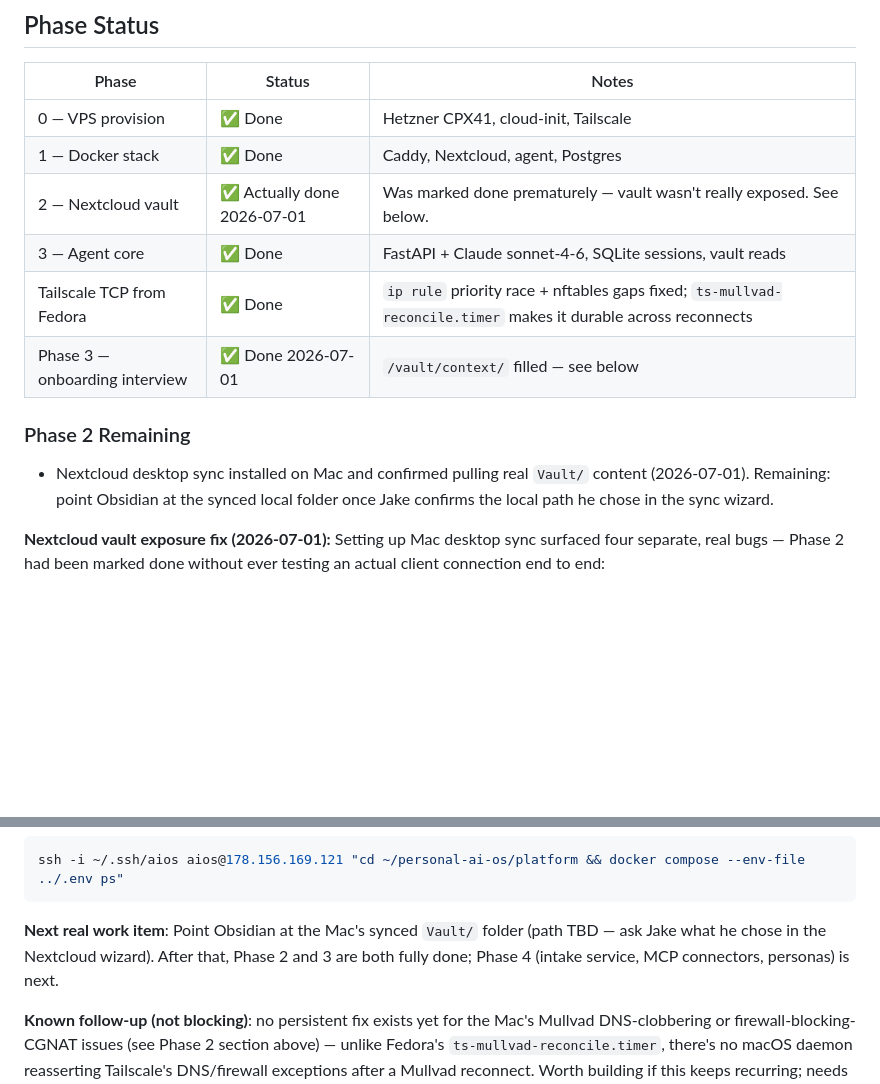
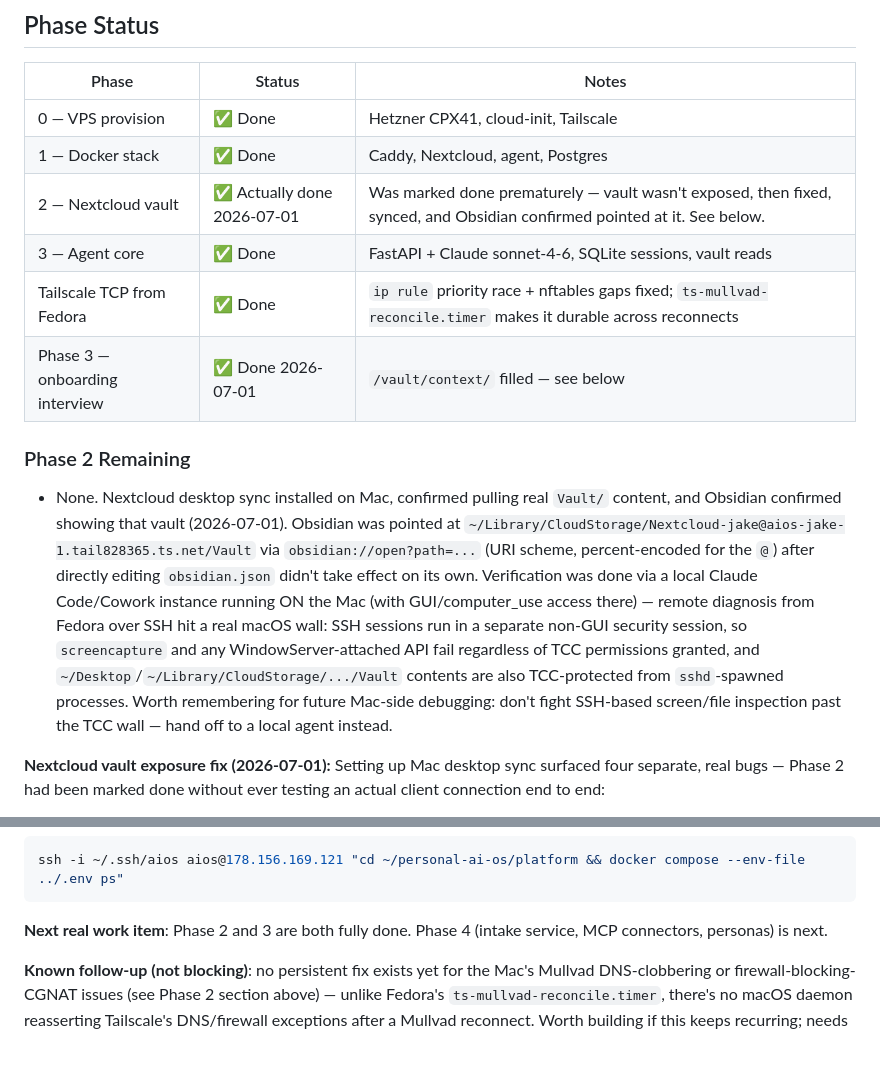
Before and after one commit to novajaialai/personal-ai-os, a Markdown page: HANDOFF.md, 2 parts joined by grey strips. GitHub-like rendering; blank space fills up the shorter version.

Commit message:
Mark Phase 2 fully complete — Obsidian confirmed on synced vault
Nextcloud desktop sync + Obsidian vault pointing both verified working
on the Mac (via a local Claude Code/Cowork instance with GUI access,
since remote SSH diagnosis hit real macOS TCC/session-sandboxing
limits on screencapture and CloudStorage folder access).

Co-Authored-By: Claude Sonnet 5 <noreply@anthropic.com>

````diff
--- a/HANDOFF.md
+++ b/HANDOFF.md
@@ -65,15 +65,24 @@ The systemd service tunnels `localhost:8443 → 178.156.169.121:8080` (Caddy) vi
 |-------|--------|-------|
 | 0 — VPS provision | ✅ Done | Hetzner CPX41, cloud-init, Tailscale |
 | 1 — Docker stack | ✅ Done | Caddy, Nextcloud, agent, Postgres |
-| 2 — Nextcloud vault | ✅ Actually done 2026-07-01 | Was marked done prematurely — vault wasn't really exposed. See below. |
+| 2 — Nextcloud vault | ✅ Actually done 2026-07-01 | Was marked done prematurely — vault wasn't exposed, then fixed, synced, and Obsidian confirmed pointed at it. See below. |
 | 3 — Agent core | ✅ Done | FastAPI + Claude sonnet-4-6, SQLite sessions, vault reads |
 | Tailscale TCP from Fedora | ✅ Done | `ip rule` priority race + nftables gaps fixed; `ts-mullvad-reconcile.timer` makes it durable across reconnects |
 | Phase 3 — onboarding interview | ✅ Done 2026-07-01 | `/vault/context/` filled — see below |
 
 ### Phase 2 Remaining
-- Nextcloud desktop sync installed on Mac and confirmed pulling real `Vault/` content
-  (2026-07-01). Remaining: point Obsidian at the synced local folder once Jake confirms the
-  local path he chose in the sync wizard.
+- None. Nextcloud desktop sync installed on Mac, confirmed pulling real `Vault/` content, and
+  Obsidian confirmed showing that vault (2026-07-01). Obsidian was pointed at
+  `~/Library/CloudStorage/Nextcloud-jake@aios-jake-1.tail828365.ts.net/Vault` via
+  `obsidian://open?path=...` (URI scheme, percent-encoded for the `@`) after directly editing
+  `obsidian.json` didn't take effect on its own. Verification was done via a local Claude
+  Code/Cowork instance running ON the Mac (with GUI/computer_use access there) — remote
+  diagnosis from Fedora over SSH hit a real macOS wall: SSH sessions run in a separate
+  non-GUI security session, so `screencapture` and any WindowServer-attached API fail
+  regardless of TCC permissions granted, and `~/Desktop`/`~/Library/CloudStorage/.../Vault`
+  contents are also TCC-protected from `sshd`-spawned processes. Worth remembering for future
+  Mac-side debugging: don't fight SSH-based screen/file inspection past the TCC wall — hand off
+  to a local agent instead.
 
 **Nextcloud vault exposure fix (2026-07-01):** Setting up Mac desktop sync surfaced four
 separate, real bugs — Phase 2 had been marked done without ever testing an actual client
@@ -204,9 +213,8 @@ ip rule show | grep 100.64                          # our rule should sit one pr
 ssh -i ~/.ssh/aios aios@178.156.169.121 "cd ~/personal-ai-os/platform && docker compose --env-file ../.env ps"
 ```
 
-**Next real work item**: Point Obsidian at the Mac's synced `Vault/` folder (path TBD — ask
-Jake what he chose in the Nextcloud wizard). After that, Phase 2 and 3 are both fully done;
-Phase 4 (intake service, MCP connectors, personas) is next.
+**Next real work item**: Phase 2 and 3 are both fully done. Phase 4 (intake service, MCP
+connectors, personas) is next.
 
 **Known follow-up (not blocking)**: no persistent fix exists yet for the Mac's Mullvad
 DNS-clobbering or firewall-blocking-CGNAT issues (see Phase 2 section above) — unlike Fedora's
````
